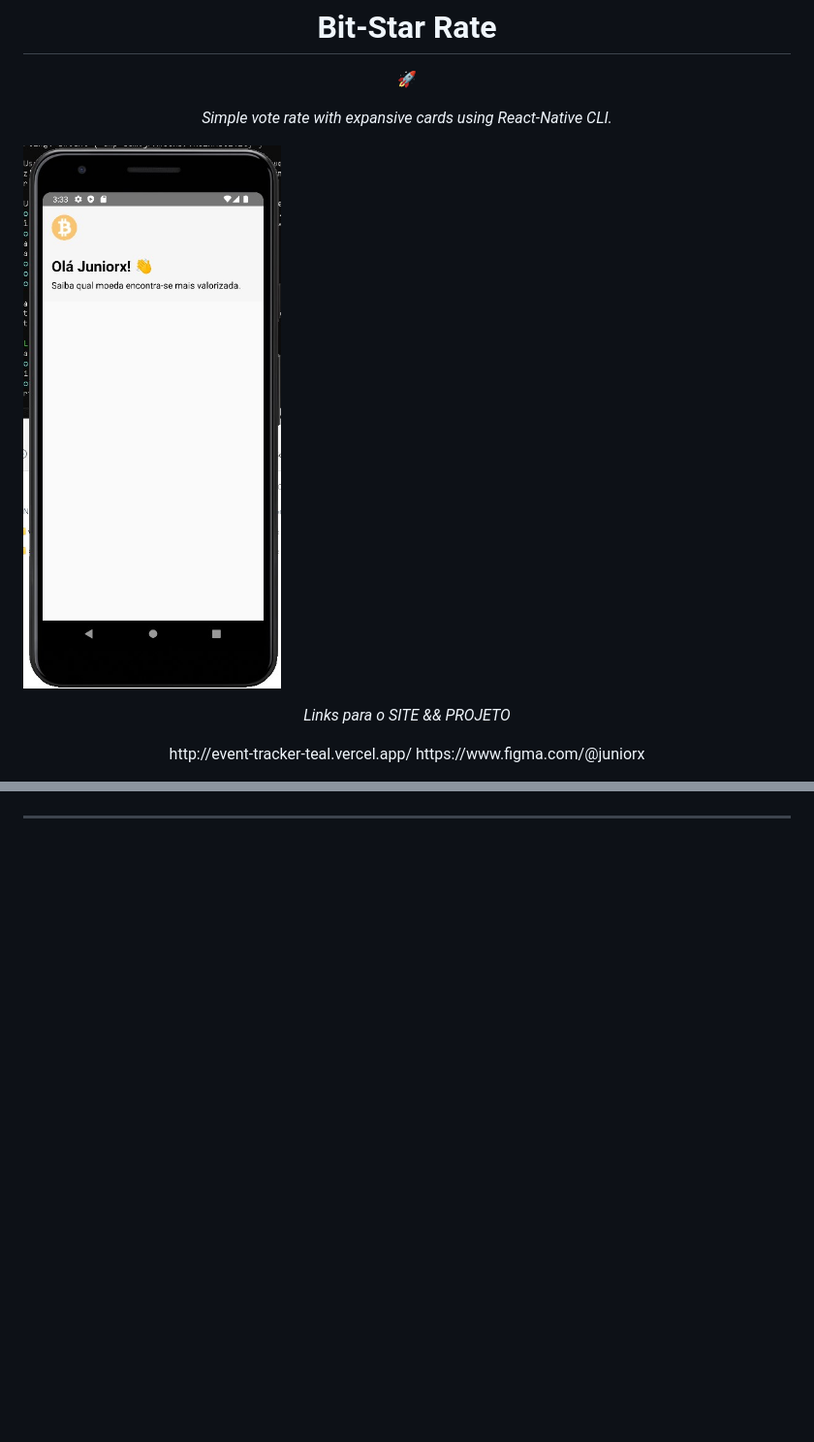
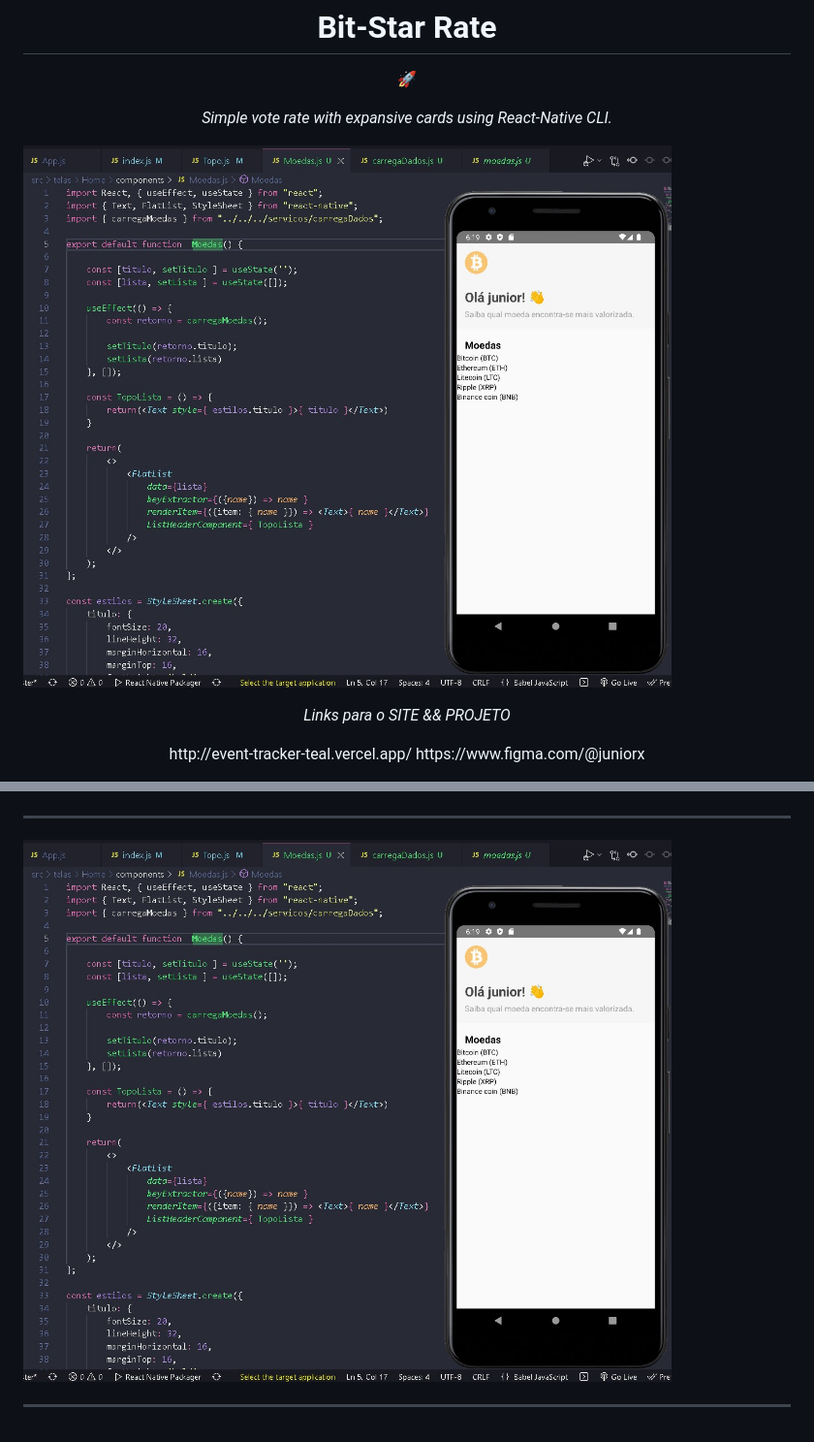
Before and after one commit to junior-x/jrxHooks, a Markdown page: README.md, 2 parts joined by grey strips. Shown: that part at 97% size. Rendered like a GitHub page; pictures changed too: assets/print/02.jpg (added); blank space fills up the shorter version.

```diff
--- a/README.md
+++ b/README.md
@@ -8,7 +8,7 @@ React Native CLI App
 
  <p align="center"><em>Simple vote rate with expansive cards using React-Native CLI.</p>
 
- ![App Preview](/assets/print/01.jpg)
+ ![App Preview](/assets/print/02.jpg)
 
 
 <p align="center"><em>Links para o SITE && PROJETO </p>
@@ -35,8 +35,7 @@ React Native CLI App
  ![App Preview](/assets/print/01.jpg)
 
 ----
-<!--
- ![App Preview](/assets/print/03.PNG)
+
+ ![App Preview](/assets/print/02.jpg)
 
 ----
- -->
```
Also changed, not shown: src/assets/moedas/bit1.png (renamed from src/assets/moedas/bi1.png), 6 other files.
